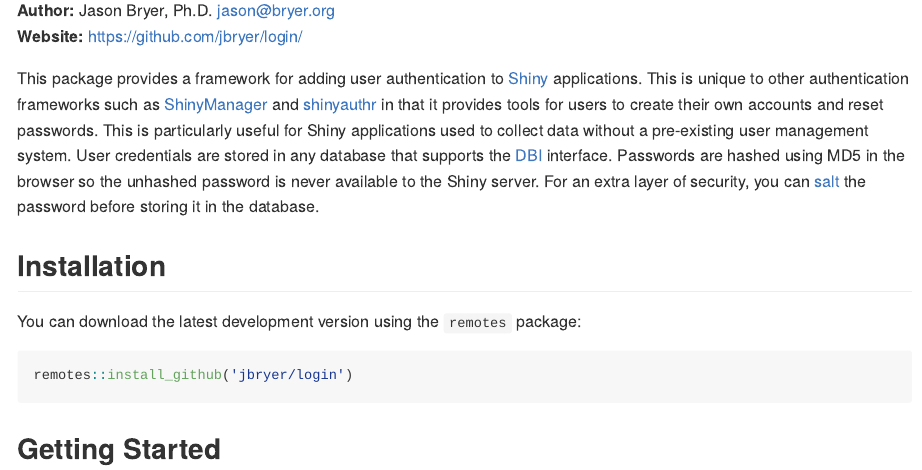
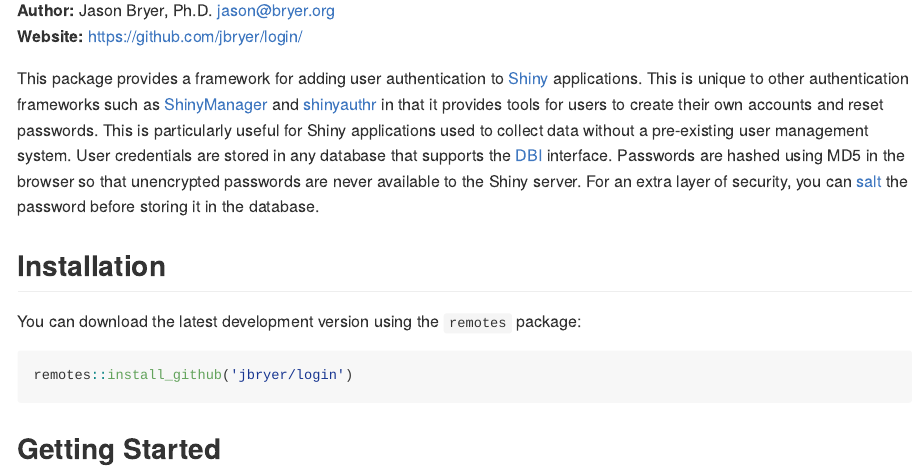
Before and after one commit to jbryer/login, an R Markdown document (README.Rmd): the page in a window 1100 px wide, from 150 px down. The pictures show the output file README.md that the author committed with the source, drawn offline in the style of GitHub; long lines of code are wrapped; badge pictures from the web are left out.

Commit message:
Updated readme.

````diff
--- a/README.Rmd
+++ b/README.Rmd
@@ -31,7 +31,7 @@
 library(login)
 ```
 
-This package provides a framework for adding user authentication to [Shiny](https://shiny.posit.co) applications. This is unique to other authentication frameworks such as [ShinyManager](https://datastorm-open.github.io/shinymanager/) and [shinyauthr](https://github.com/PaulC91/shinyauthr?tab=readme-ov-file) in that it provides tools for users to create their own accounts and reset passwords. This is particularly useful for Shiny applications used to collect data without a pre-existing user management system. User credentials are stored in any database that supports the [DBI](https://dbi.r-dbi.org) interface. Passwords are hashed using MD5 in the browser so the unhashed password is never available to the Shiny server. For an extra layer of security, you can [salt](https://en.wikipedia.org/wiki/Salt_(cryptography)) the password before storing it in the database.
+This package provides a framework for adding user authentication to [Shiny](https://shiny.posit.co) applications. This is unique to other authentication frameworks such as [ShinyManager](https://datastorm-open.github.io/shinymanager/) and [shinyauthr](https://github.com/PaulC91/shinyauthr?tab=readme-ov-file) in that it provides tools for users to create their own accounts and reset passwords. This is particularly useful for Shiny applications used to collect data without a pre-existing user management system. User credentials are stored in any database that supports the [DBI](https://dbi.r-dbi.org) interface. Passwords are hashed using MD5 in the browser so that unencrypted passwords are never available to the Shiny server. For an extra layer of security, you can [salt](https://en.wikipedia.org/wiki/Salt_(cryptography)) the password before storing it in the database.
 
 
 ## Installation
````
Also changed, not shown: README.md.
